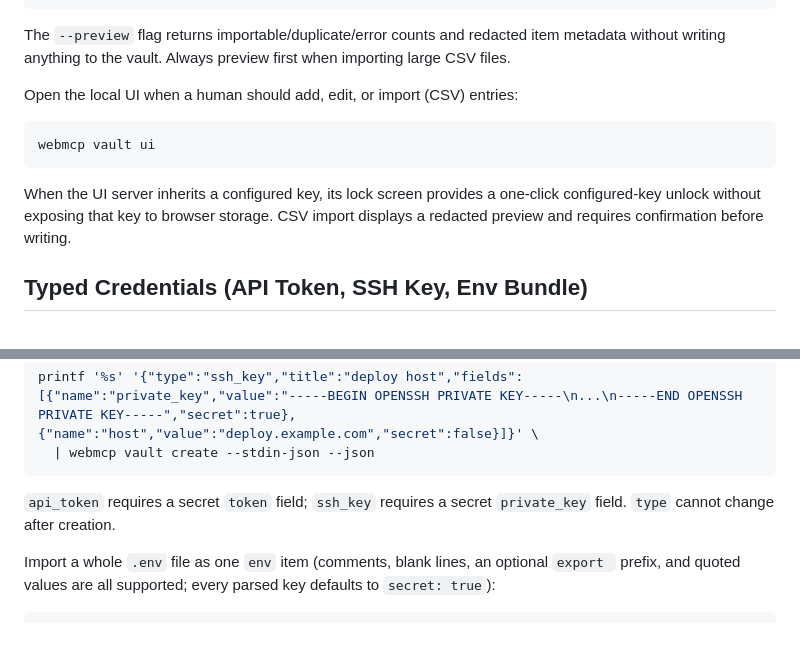
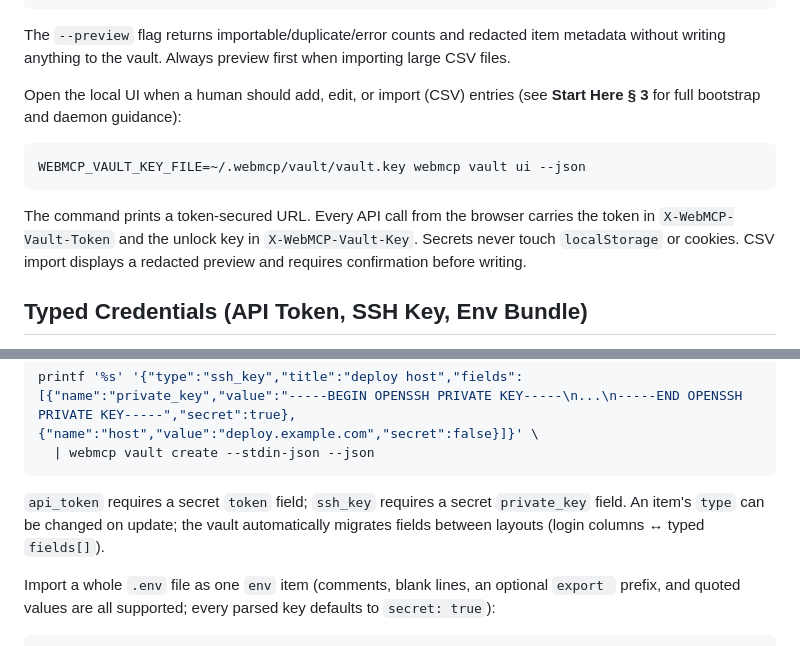
Before and after one commit to uyencss/webmcp-vault-kit, a Markdown page: skills/webmcp-vault/SKILL.md, 2 parts joined by grey strips. Drawn GitHub-style.

````diff
--- a/skills/webmcp-vault/SKILL.md
+++ b/skills/webmcp-vault/SKILL.md
@@ -108,14 +168,16 @@ The `--preview` flag returns importable/duplicate/error counts and redacted item
 metadata without writing anything to the vault. Always preview first when
 importing large CSV files.
 
-Open the local UI when a human should add, edit, or import (CSV) entries:
+Open the local UI when a human should add, edit, or import (CSV) entries (see
+**Start Here § 3** for full bootstrap and daemon guidance):
 
 ```bash
-webmcp vault ui
+WEBMCP_VAULT_KEY_FILE=~/.webmcp/vault/vault.key webmcp vault ui --json
 ```
 
-When the UI server inherits a configured key, its lock screen provides a
-one-click configured-key unlock without exposing that key to browser storage.
+The command prints a token-secured URL. Every API call from the browser carries
+the token in `X-WebMCP-Vault-Token` and the unlock key in
+`X-WebMCP-Vault-Key`. Secrets never touch `localStorage` or cookies.
 CSV import displays a redacted preview and requires confirmation before writing.
 
 ## Typed Credentials (API Token, SSH Key, Env Bundle)
@@ -150,7 +212,8 @@ printf '%s' '{"type":"ssh_key","title":"deploy host","fields":[{"name":"private_
 ```
 
 `api_token` requires a secret `token` field; `ssh_key` requires a secret
-`private_key` field. `type` cannot change after creation.
+`private_key` field. An item's `type` can be changed on update; the vault
+automatically migrates fields between layouts (login columns ↔ typed `fields[]`).
 
 Import a whole `.env` file as one `env` item (comments, blank lines, an
 optional `export ` prefix, and quoted values are all supported; every parsed
````
Also changed, not shown: other parts of skills/webmcp-vault/SKILL.md (+66 -6 lines).
